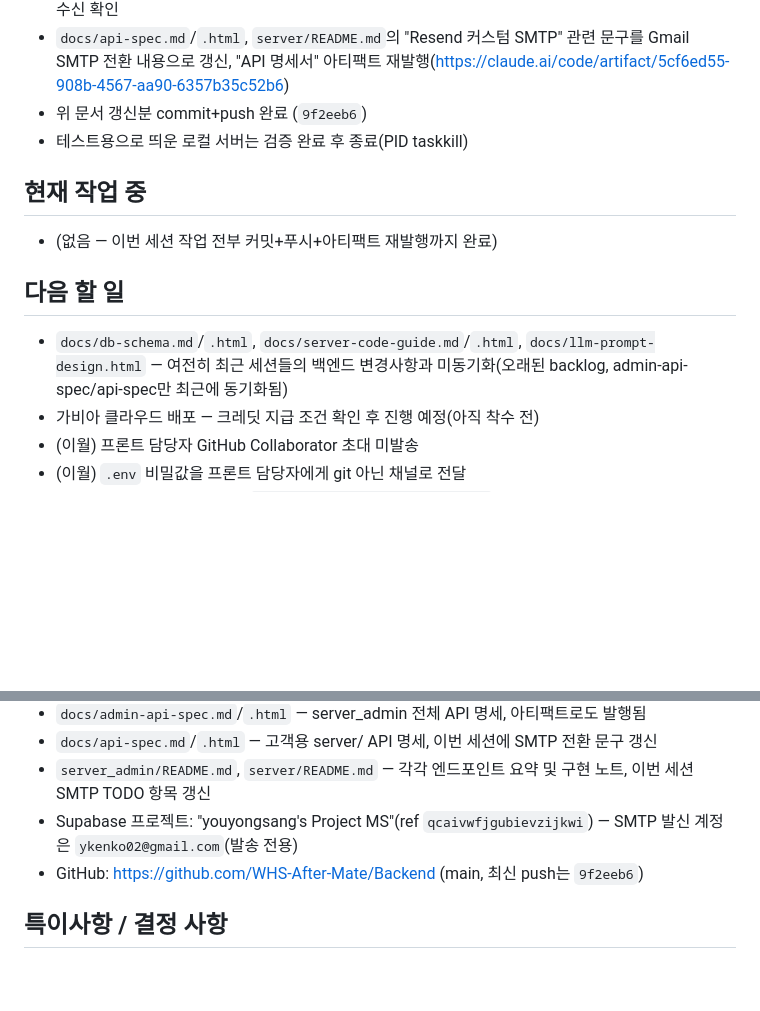
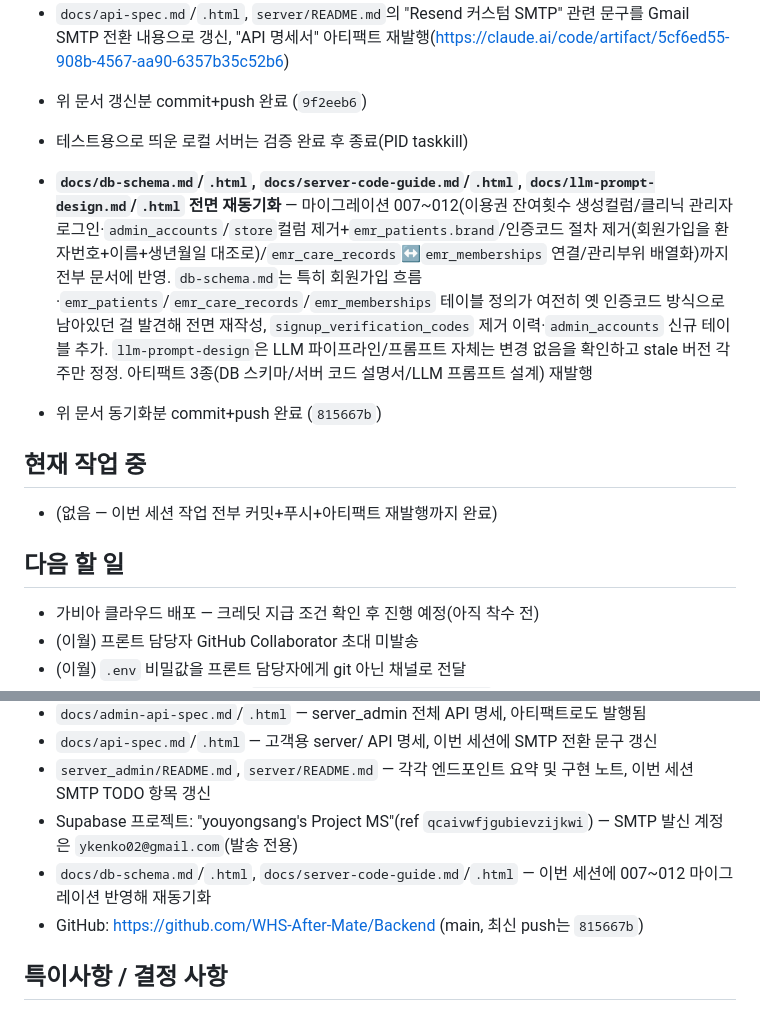
Before and after one commit to WHS-After-Mate/Backend, a Markdown page: .work-log/current.md, 2 parts joined by grey strips. GitHub-like rendering; blank space fills up the shorter version.

```diff
--- a/.work-log/current.md
+++ b/.work-log/current.md
@@ -16,11 +16,13 @@ WHS After Mate — AAC 웰니스 고객용 관리 이력·이용권 조회, LLM
 - 위 문서 갱신분 commit+push 완료 (`9f2eeb6`)
 - 테스트용으로 띄운 로컬 서버는 검증 완료 후 종료(PID taskkill)
 
+- **`docs/db-schema.md`/`.html`, `docs/server-code-guide.md`/`.html`, `docs/llm-prompt-design.md`/`.html` 전면 재동기화** — 마이그레이션 007~012(이용권 잔여횟수 생성컬럼/클리닉 관리자 로그인·`admin_accounts`/`store`컬럼 제거+`emr_patients.brand`/인증코드 절차 제거(회원가입을 환자번호+이름+생년월일 대조로)/`emr_care_records`↔`emr_memberships` 연결/관리부위 배열화)까지 전부 문서에 반영. `db-schema.md`는 특히 회원가입 흐름·`emr_patients`/`emr_care_records`/`emr_memberships` 테이블 정의가 여전히 옛 인증코드 방식으로 남아있던 걸 발견해 전면 재작성, `signup_verification_codes` 제거 이력·`admin_accounts` 신규 테이블 추가. `llm-prompt-design`은 LLM 파이프라인/프롬프트 자체는 변경 없음을 확인하고 stale 버전 각주만 정정. 아티팩트 3종(DB 스키마/서버 코드 설명서/LLM 프롬프트 설계) 재발행
+- 위 문서 동기화분 commit+push 완료 (`815667b`)
+
 ## 현재 작업 중
 - (없음 — 이번 세션 작업 전부 커밋+푸시+아티팩트 재발행까지 완료)
 
 ## 다음 할 일
-- `docs/db-schema.md`/`.html`, `docs/server-code-guide.md`/`.html`, `docs/llm-prompt-design.html` — 여전히 최근 세션들의 백엔드 변경사항과 미동기화(오래된 backlog, admin-api-spec/api-spec만 최근에 동기화됨)
 - 가비아 클라우드 배포 — 크레딧 지급 조건 확인 후 진행 예정(아직 착수 전)
 - (이월) 프론트 담당자 GitHub Collaborator 초대 미발송
 - (이월) `.env` 비밀값을 프론트 담당자에게 git 아닌 채널로 전달
@@ -37,7 +39,8 @@ WHS After Mate — AAC 웰니스 고객용 관리 이력·이용권 조회, LLM
 - `docs/api-spec.md`/`.html` — 고객용 server/ API 명세, 이번 세션에 SMTP 전환 문구 갱신
 - `server_admin/README.md`, `server/README.md` — 각각 엔드포인트 요약 및 구현 노트, 이번 세션 SMTP TODO 항목 갱신
 - Supabase 프로젝트: "youyongsang's Project MS"(ref `qcaivwfjgubievzijkwi`) — SMTP 발신 계정은 `ykenko02@gmail.com`(발송 전용)
-- GitHub: https://github.com/WHS-After-Mate/Backend (main, 최신 push는 `9f2eeb6`)
+- `docs/db-schema.md`/`.html`, `docs/server-code-guide.md`/`.html` — 이번 세션에 007~012 마이그레이션 반영해 재동기화
+- GitHub: https://github.com/WHS-After-Mate/Backend (main, 최신 push는 `815667b`)
 
 ## 특이사항 / 결정 사항
 - **비밀번호 재설정 이메일 발송은 Resend가 아니라 발송 전용 Gmail 계정 SMTP를 사용** — 도메인 구매 없이 실사용자 전체에게 발송 가능하게 하기 위한 선택. 개인 메인 Gmail 계정이 아니라 이 용도로만 새로 만든 계정(`ykenko02@gmail.com`)을 써서, Google이 이상 발송으로 계정을 잠그더라도 개인 계정에 영향이 없도록 격리함
```
Also changed, not shown: other parts of .work-log/current.md (+1 -1 lines), .work-log/progress.md (+8 -0 lines).
